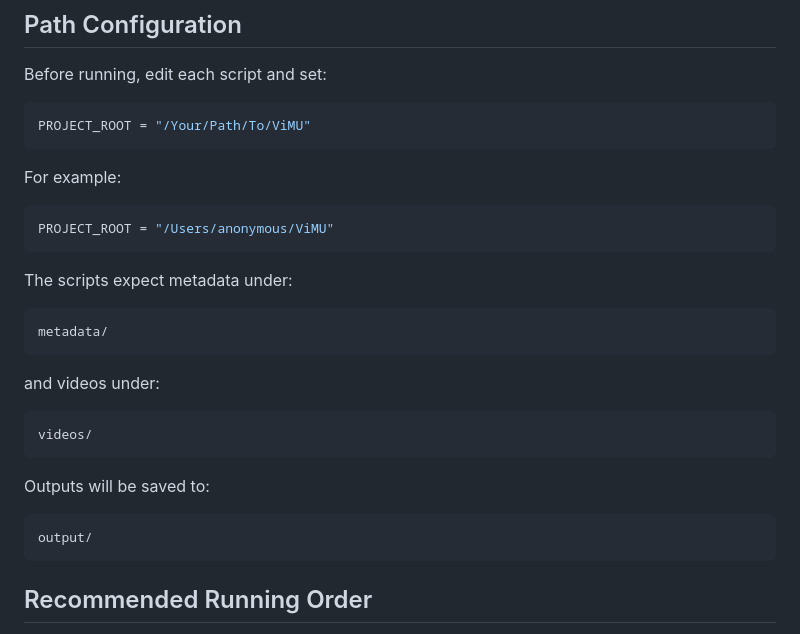
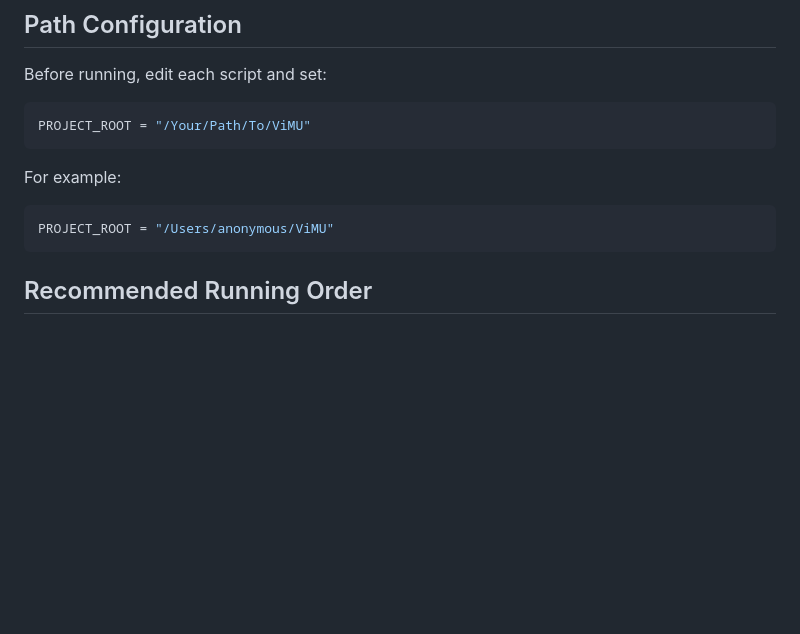
Before and after one commit to LiQiiiii/Video-Metaphorical-Understanding, a Markdown page: README.md, the part around the change. GitHub-like rendering; blank space fills up the shorter version.

````diff
--- a/README.md
+++ b/README.md
@@ -66,24 +66,6 @@ For example:
 
 ```python
 PROJECT_ROOT = "/Users/anonymous/ViMU"
-```
-
-The scripts expect metadata under:
-
-```text
-metadata/
-```
-
-and videos under:
-
-```text
-videos/
-```
-
-Outputs will be saved to:
-
-```text
-output/
 ```
 
 ## Recommended Running Order
````
